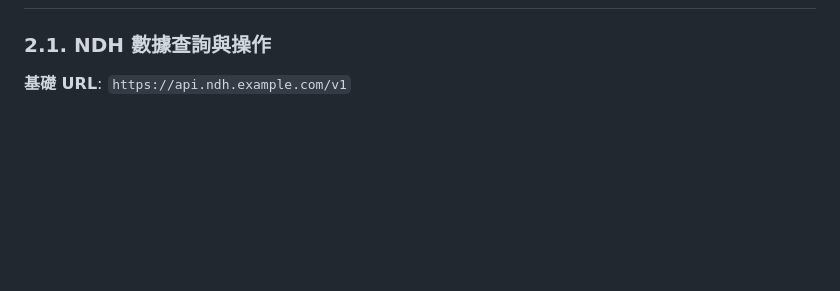
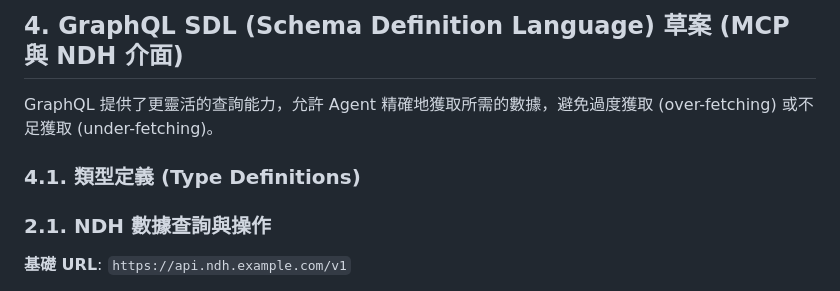
Before and after one commit to chchlin1018/IDTF-V3.5, a Markdown page: specs/mcp/MCP_API_Draft.md, the part around the change printed below. Rendered like a GitHub page; blank space fills up the shorter version.

Commit message:
docs: Clarify MCP and NDH responsibilities and update interface definitions

```diff
--- a/specs/mcp/MCP_API_Draft.md
+++ b/specs/mcp/MCP_API_Draft.md
@@ -8,3 +65,8 @@
+## 4. GraphQL SDL (Schema Definition Language) 草案 (MCP 與 NDH 介面)
+
+GraphQL 提供了更靈活的查詢能力，允許 Agent 精確地獲取所需的數據，避免過度獲取 (over-fetching) 或不足獲取 (under-fetching)。
+
+### 4.1. 類型定義 (Type Definitions)
 
 ### 2.1. NDH 數據查詢與操作
 
```
Also changed, not shown: other parts of specs/mcp/MCP_API_Draft.md (+59 -2 lines).
